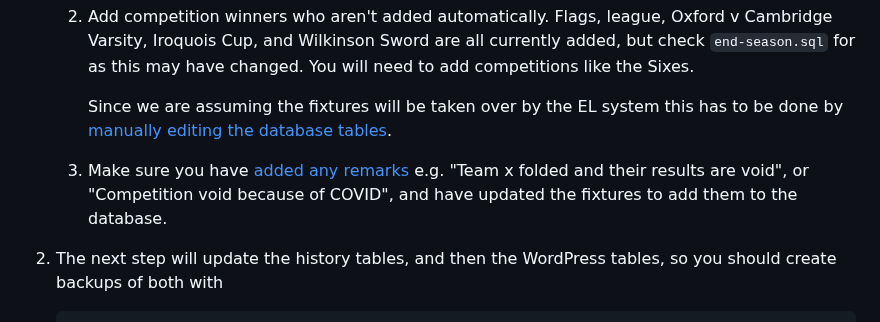
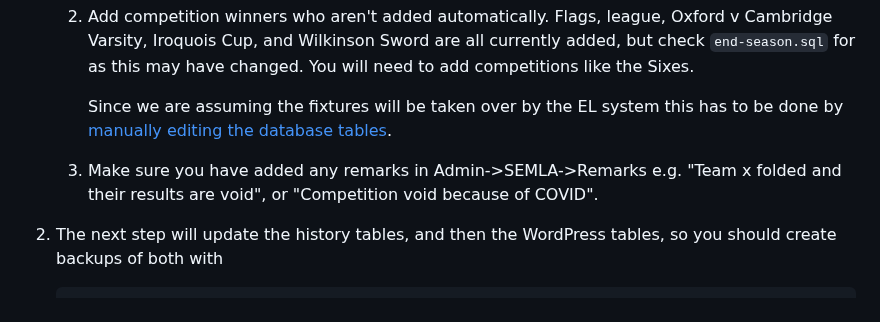
Before and after one commit to south-lacrosse/www-dev, a Markdown page: docs/end-season.md, the part around the change. Rendered like a GitHub page.

Commit message:
remarks moved from sheet to admin page

````diff
--- a/docs/end-season.md
+++ b/docs/end-season.md
@@ -62,7 +62,7 @@ Work for this phase should be done on the staging website, so `cd ~/public_html/
     1. Add competition winners who aren't added automatically. Flags, league, Oxford v Cambridge Varsity, Iroquois Cup, and Wilkinson Sword are all currently added, but check `end-season.sql` for as this may have changed. You will need to add competitions like the Sixes.
 
         Since we are assuming the fixtures will be taken over by the EL system this has to be done by [manually editing the database tables](fixtures-tables-history.md#competition-winners).
-    1. Make sure you have [added any remarks](fixtures-sheet-format.md#remarks) e.g. "Team x folded and their results are void", or "Competition void because of COVID", and have updated the fixtures to add them to the database.
+    1. Make sure you have added any remarks in Admin->SEMLA->Remarks e.g. "Team x folded and their results are void", or "Competition void because of COVID".
 1. The next step will update the history tables, and then the WordPress tables, so you should create backups of both with
 
     ```bash
````
